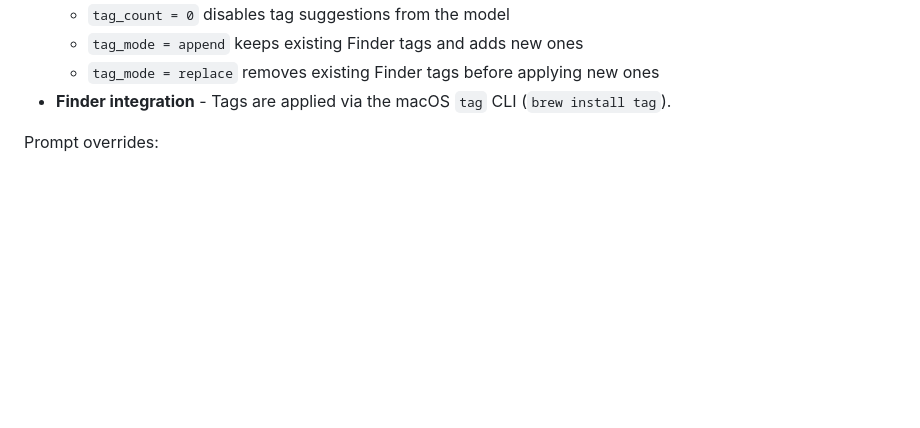
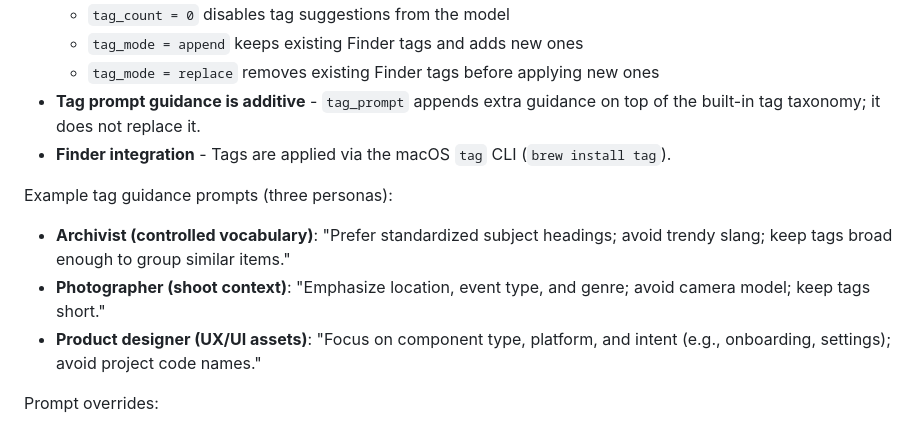
Before and after one commit to juangrukat/pyname, a Markdown page: README.md, the part around the change. Rendered like a GitHub page; blank space fills up the shorter version.

Commit message:
Enhance tagging guidance in README with examples for different personas

```diff
--- a/README.md
+++ b/README.md
@@ -277,7 +277,14 @@ Pynamer has a full tagging pipeline, not just a single on/off toggle:
   - `tag_count = 0` disables tag suggestions from the model
   - `tag_mode = append` keeps existing Finder tags and adds new ones
   - `tag_mode = replace` removes existing Finder tags before applying new ones
+- **Tag prompt guidance is additive** - `tag_prompt` appends extra guidance on top of the built-in tag taxonomy; it does not replace it.
 - **Finder integration** - Tags are applied via the macOS `tag` CLI (`brew install tag`).
+
+Example tag guidance prompts (three personas):
+
+- **Archivist (controlled vocabulary)**: "Prefer standardized subject headings; avoid trendy slang; keep tags broad enough to group similar items."
+- **Photographer (shoot context)**: "Emphasize location, event type, and genre; avoid camera model; keep tags short."
+- **Product designer (UX/UI assets)**: "Focus on component type, platform, and intent (e.g., onboarding, settings); avoid project code names."
 
 Prompt overrides:
 - `prompts.system.*` and `prompts.user.*` let you override prompts per file type (`image`, `video`, `document`, `generic`).
```
